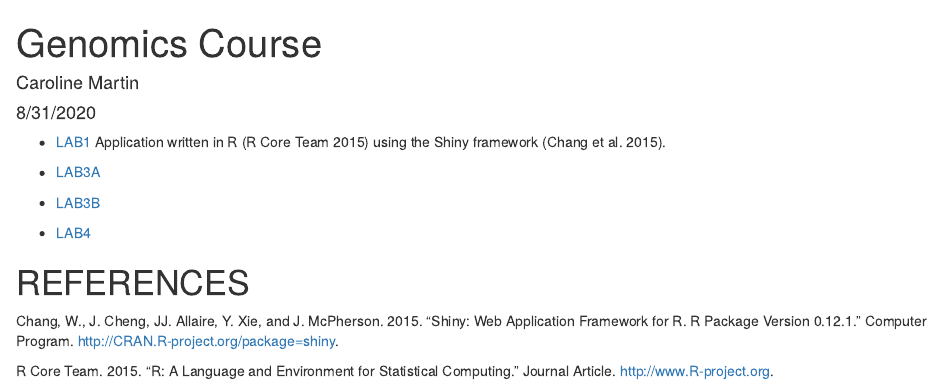
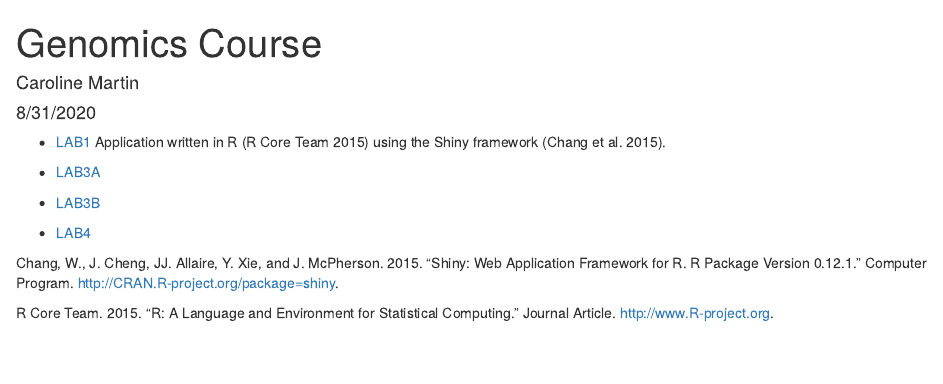
Before and after one commit to carolinemart/genomics-course, an R Markdown document (index.Rmd): the page in a window 1100 px wide, from its top. The pictures show the output file index.html that the author committed with the source, opened offline.

Commit message:
Committing

```diff
--- a/index.Rmd
+++ b/index.Rmd
@@ -13,5 +13,3 @@ Application written in R [@RCoreTeam] using the Shiny framework [@Chang2015].
 * [LAB3B](Lab-3B.html)
 
 * [LAB4](LAB4.html)
-
-# REFERENCES
```
Also changed, not shown: index.html.
